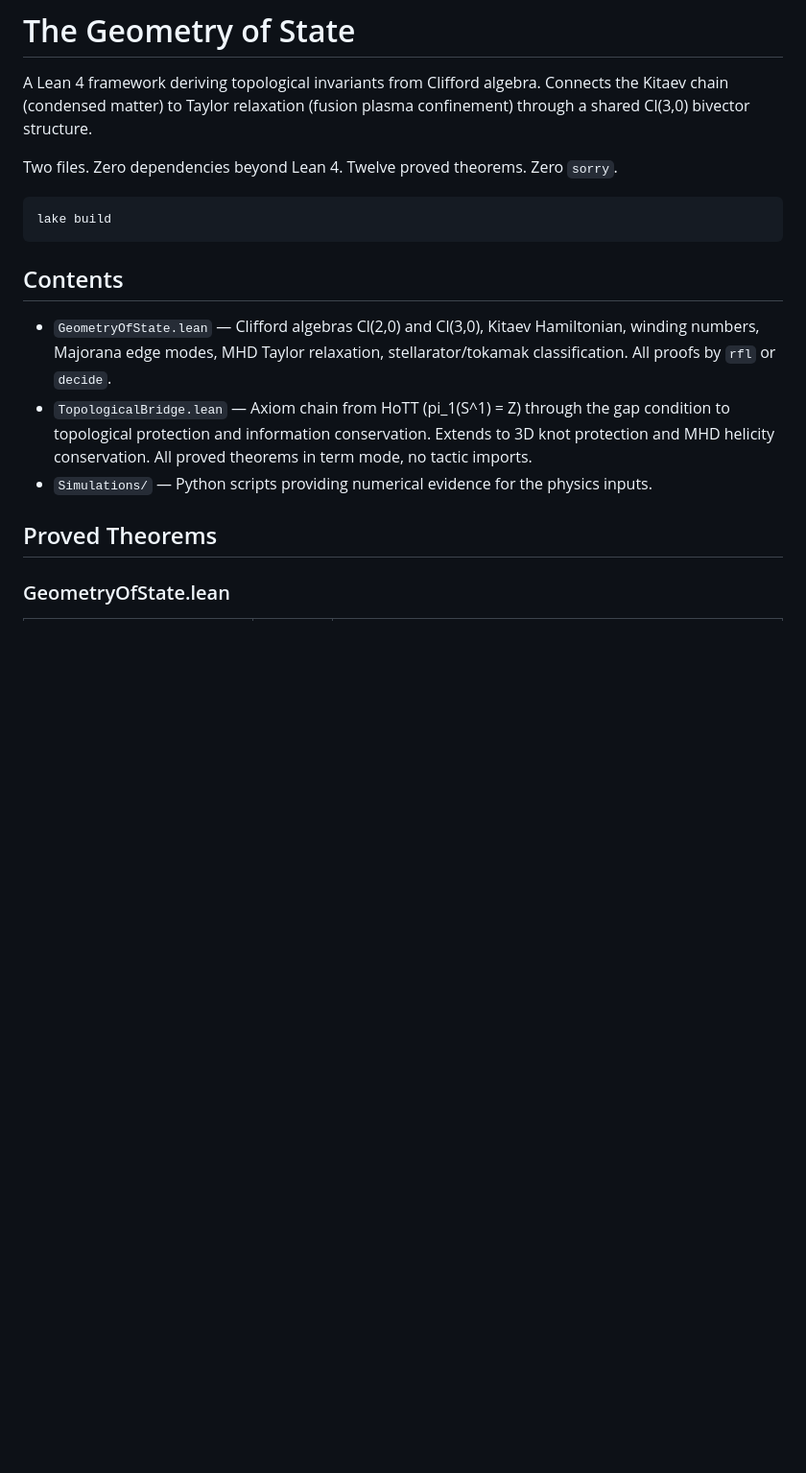
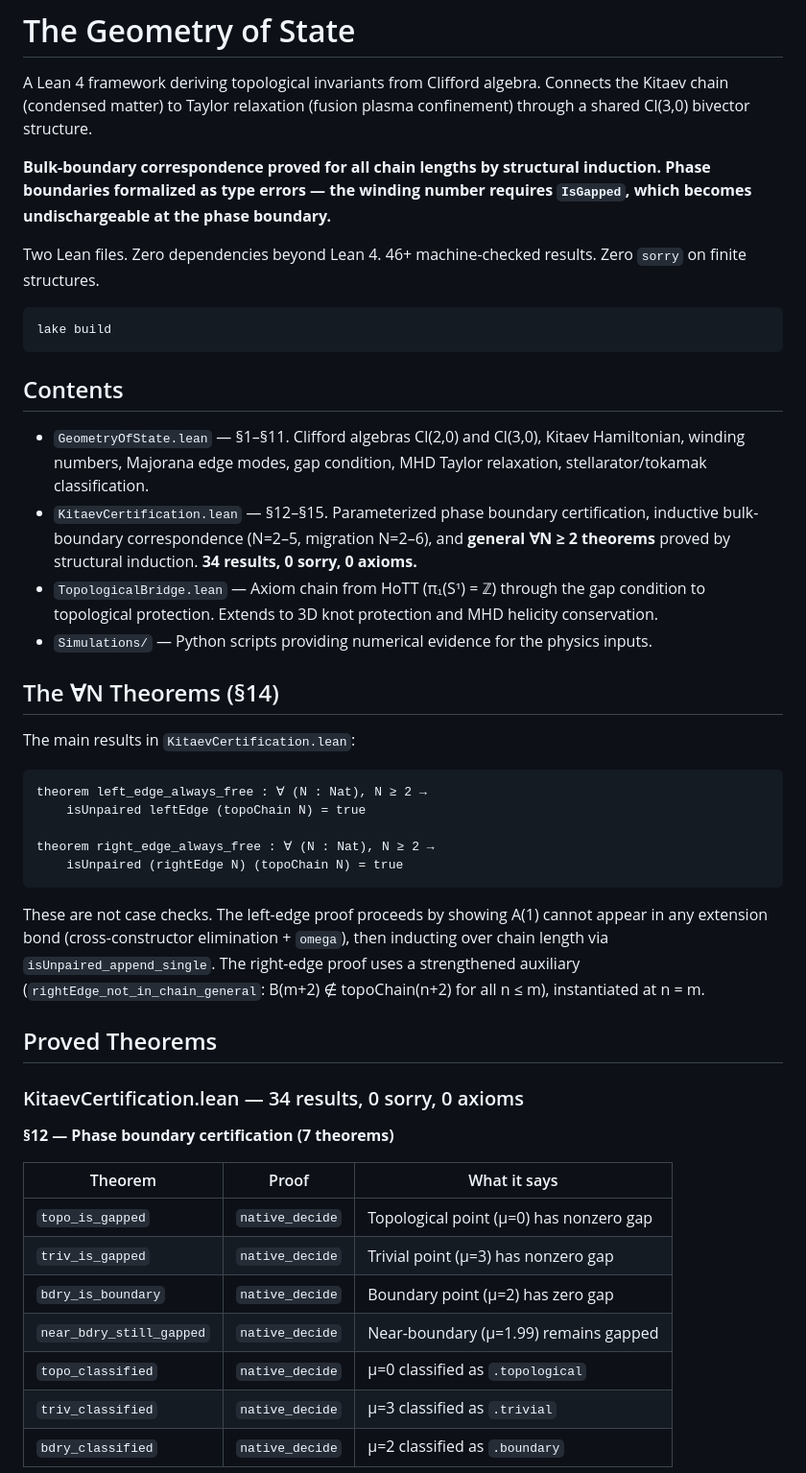
Before and after one commit to GoS-Architect/GeometryOfState, a Markdown page: README.md, the part around one of its changes. Shown at 96% size. GitHub-like rendering; blank space fills up the shorter version.

````diff
--- a/README.md
+++ b/README.md
@@ -2,7 +2,9 @@
 
 A Lean 4 framework deriving topological invariants from Clifford algebra. Connects the Kitaev chain (condensed matter) to Taylor relaxation (fusion plasma confinement) through a shared Cl(3,0) bivector structure.
 
-Two files. Zero dependencies beyond Lean 4. Twelve proved theorems. Zero `sorry`.
+**Bulk-boundary correspondence proved for all chain lengths by structural induction. Phase boundaries formalized as type errors — the winding number requires `IsGapped`, which becomes undischargeable at the phase boundary.**
+
+Two Lean files. Zero dependencies beyond Lean 4. 46+ machine-checked results. Zero `sorry` on finite structures.
 
 ```
 lake build
@@ -10,10 +12,38 @@ lake build
 
 ## Contents
 
-- `GeometryOfState.lean` — Clifford algebras Cl(2,0) and Cl(3,0), Kitaev Hamiltonian, winding numbers, Majorana edge modes, MHD Taylor relaxation, stellarator/tokamak classification. All proofs by `rfl` or `decide`.
-- `TopologicalBridge.lean` — Axiom chain from HoTT (pi_1(S^1) = Z) through the gap condition to topological protection and information conservation. Extends to 3D knot protection and MHD helicity conservation. All proved theorems in term mode, no tactic imports.
+- `GeometryOfState.lean` — §1–§11. Clifford algebras Cl(2,0) and Cl(3,0), Kitaev Hamiltonian, winding numbers, Majorana edge modes, gap condition, MHD Taylor relaxation, stellarator/tokamak classification.
+- `KitaevCertification.lean` — §12–§15. Parameterized phase boundary certification, inductive bulk-boundary correspondence (N=2–5, migration N=2–6), and **general ∀N ≥ 2 theorems** proved by structural induction. **34 results, 0 sorry, 0 axioms.**
+- `TopologicalBridge.lean` — Axiom chain from HoTT (π₁(S¹) = ℤ) through the gap condition to topological protection. Extends to 3D knot protection and MHD helicity conservation.
 - `Simulations/` — Python scripts providing numerical evidence for the physics inputs.
+
+## The ∀N Theorems (§14)
+
+The main results in `KitaevCertification.lean`:
+
+```lean
+theorem left_edge_always_free : ∀ (N : Nat), N ≥ 2 →
+    isUnpaired leftEdge (topoChain N) = true
+
+theorem right_edge_always_free : ∀ (N : Nat), N ≥ 2 →
+    isUnpaired (rightEdge N) (topoChain N) = true
+```
+
+These are not case checks. The left-edge proof proceeds by showing A(1) cannot appear in any extension bond (cross-constructor elimination + `omega`), then inducting over chain length via `isUnpaired_append_single`. The right-edge proof uses a strengthened auxiliary (`rightEdge_not_in_chain_general`: B(m+2) ∉ topoChain(n+2) for all n ≤ m), instantiated at n = m.
 
 ## Proved Theorems
 
-### GeometryOfState.lean
+### KitaevCertification.lean — 34 results, 0 sorry, 0 axioms
+
+**§12 — Phase boundary certification (7 theorems)**
+
+| Theorem | Proof | What it says |
+|---|---|---|
+| `topo_is_gapped` | `native_decide` | Topological point (μ=0) has nonzero gap |
+| `triv_is_gapped` | `native_decide` | Trivial point (μ=3) has nonzero gap |
+| `bdry_is_boundary` | `native_decide` | Boundary point (μ=2) has zero gap |
+| `near_bdry_still_gapped` | `native_decide` | Near-boundary (μ=1.99) remains gapped |
+| `topo_classified` | `native_decide` | μ=0 classified as `.topological` |
+| `triv_classified` | `native_decide` | μ=3 classified as `.trivial` |
+| `bdry_classified` | `native_decide` | μ=2 classified as `.boundary` |
+
````
Also changed, not shown: other parts of README.md (+44 -19 lines).
